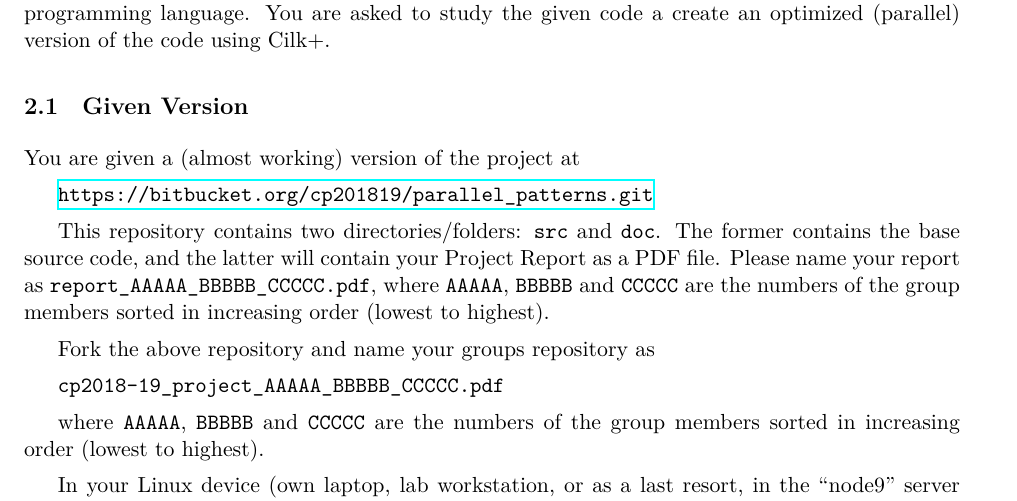
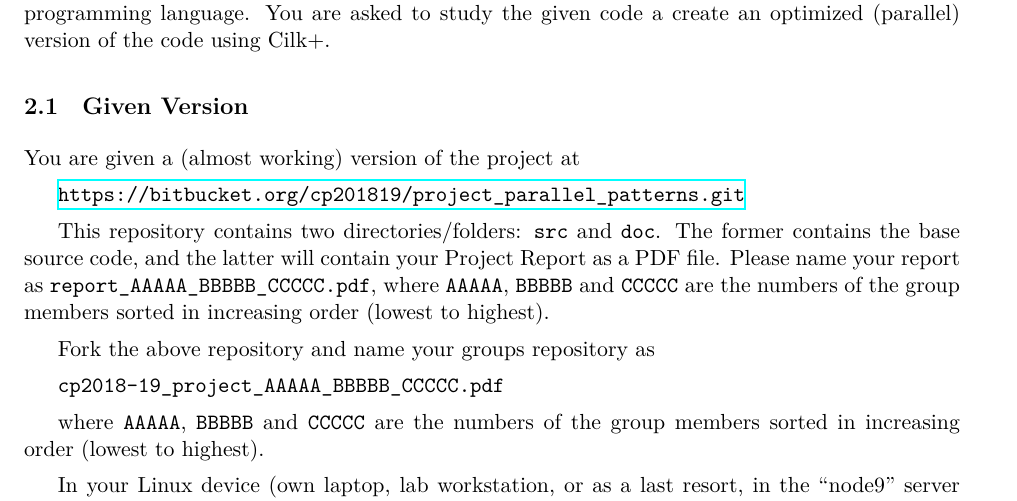
Before and after one commit to andreffrosa/CP-Proj, a LaTeX paper (doc/2018-10-31 Project.tex): part of page 3 of 4, cut so that both start at the same text. Compiled offline with XeLaTeX.

Commit message:
Fixed repository URL

```diff
--- a/doc/2018-10-31 Project.tex
+++ b/doc/2018-10-31 Project.tex
@@ -114,7 +114,7 @@ You are asked to study the given code a create an optimized (parallel) version o
 
 You are given a (almost working) version of the project at
 
-\url{https://bitbucket.org/cp201819/parallel_patterns.git}
+\url{https://bitbucket.org/cp201819/project_parallel_patterns.git}
 
 
 This repository contains two directories/folders: \verb!src! and \verb!doc!.  The former contains the base source code, and the latter will contain your Project Report as a PDF file.  Please name your report as \verb!report_AAAAA_BBBBB_CCCCC.pdf!, where \verb!AAAAA!,  \verb!BBBBB! and  \verb!CCCCC! are the numbers of the group members sorted in increasing order (lowest to highest).
```
Also changed, not shown: doc/2018-10-31 Project.pdf.
